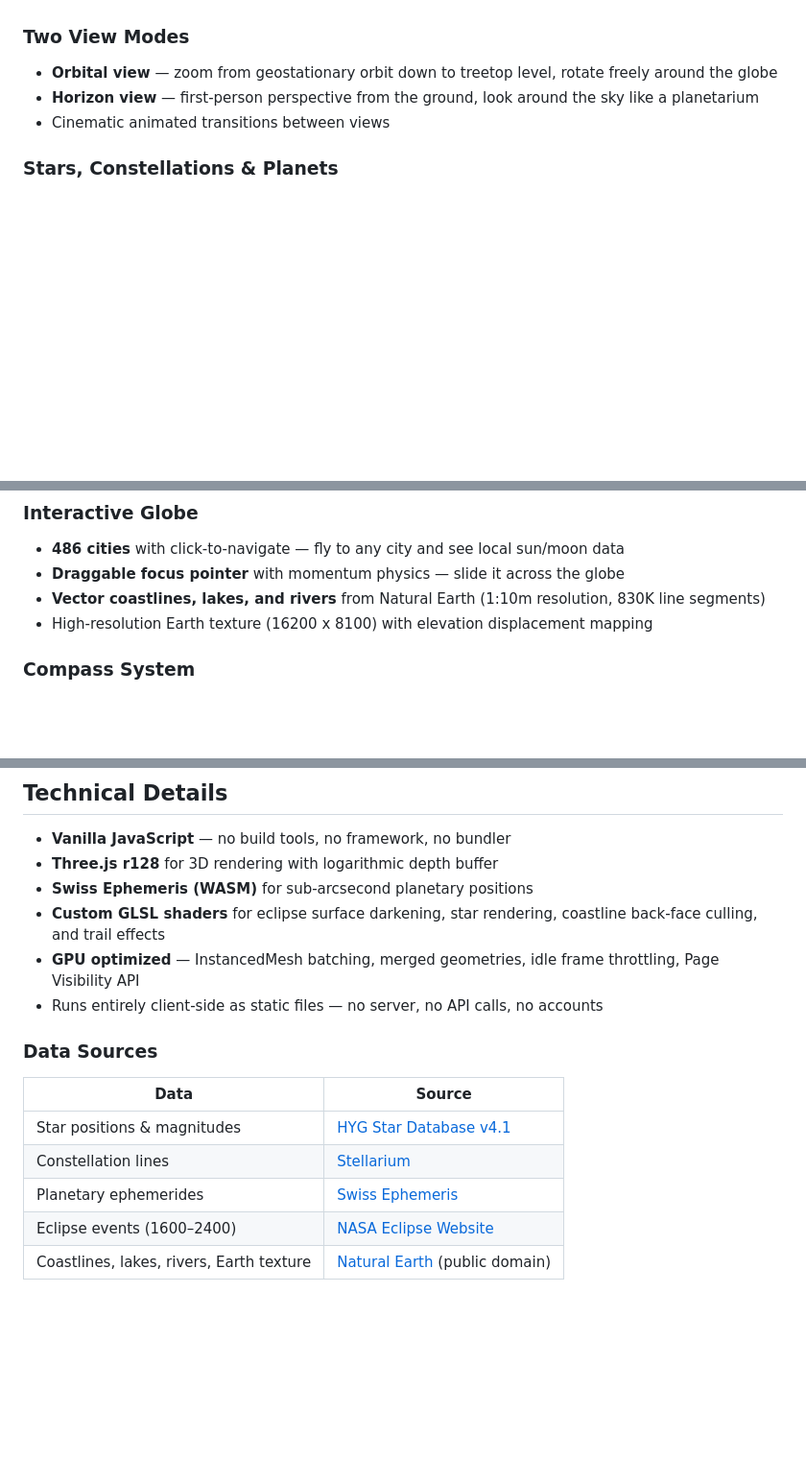
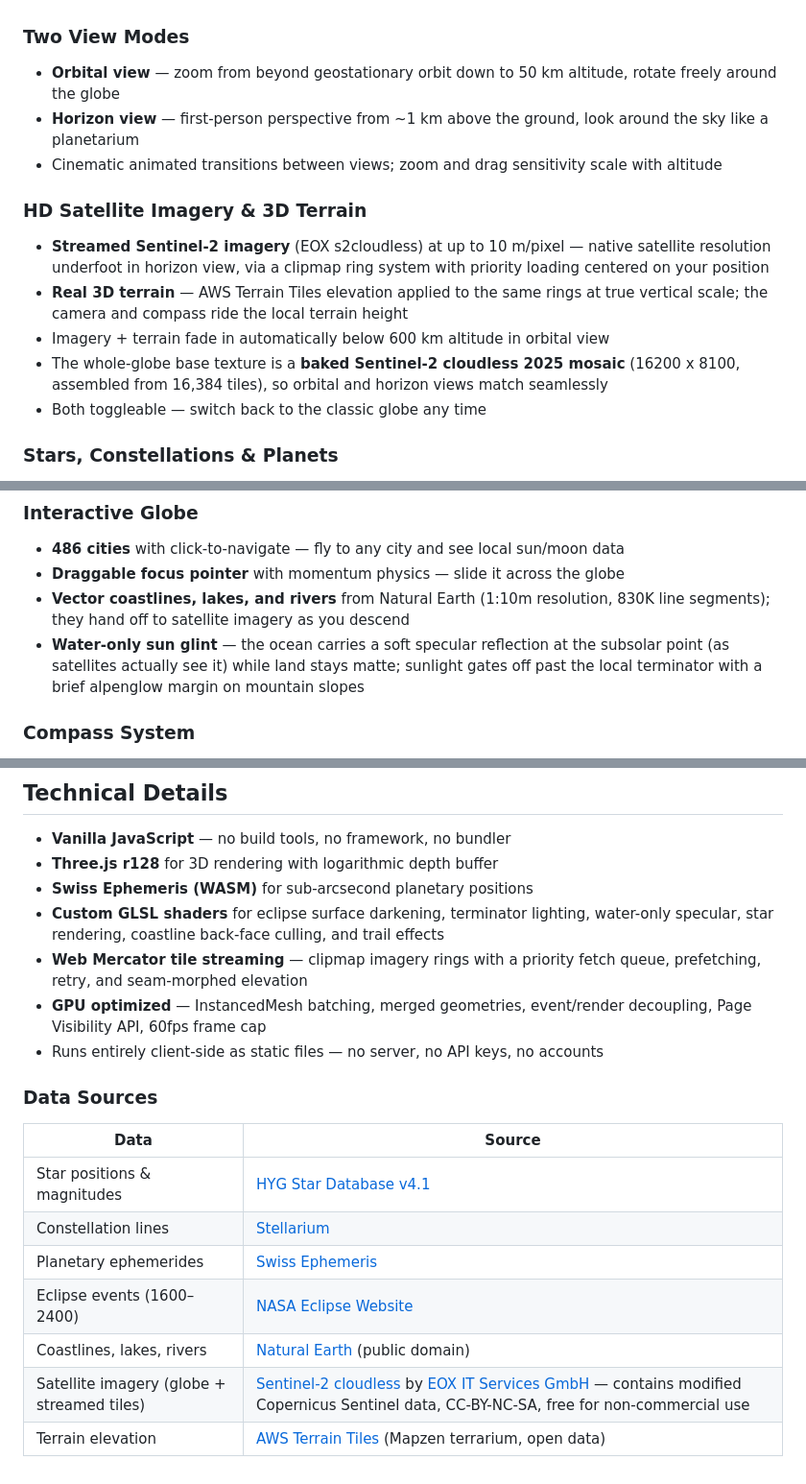
Before and after one commit to mitchell-currie/sky-calc, a Markdown page: README.md, 3 parts joined by grey strips. Shown at 96% size. GitHub-like rendering; blank space fills up the shorter version.

Commit message:
Sky Calc — 3D Sun, Moon & Eclipse Simulator

```diff
--- a/README.md
+++ b/README.md
@@ -28,9 +28,16 @@ Built with Three.js and Swiss Ephemeris for sub-arcsecond accuracy. Real star ca
 - **800 years of eclipse data** (1600–2400) sourced from NASA — jump to any eclipse instantly
 
 ### Two View Modes
-- **Orbital view** — zoom from geostationary orbit down to treetop level, rotate freely around the globe
-- **Horizon view** — first-person perspective from the ground, look around the sky like a planetarium
-- Cinematic animated transitions between views
+- **Orbital view** — zoom from beyond geostationary orbit down to 50 km altitude, rotate freely around the globe
+- **Horizon view** — first-person perspective from ~1 km above the ground, look around the sky like a planetarium
+- Cinematic animated transitions between views; zoom and drag sensitivity scale with altitude
+
+### HD Satellite Imagery & 3D Terrain
+- **Streamed Sentinel-2 imagery** (EOX s2cloudless) at up to 10 m/pixel — native satellite resolution underfoot in horizon view, via a clipmap ring system with priority loading centered on your position
+- **Real 3D terrain** — AWS Terrain Tiles elevation applied to the same rings at true vertical scale; the camera and compass ride the local terrain height
+- Imagery + terrain fade in automatically below 600 km altitude in orbital view
+- The whole-globe base texture is a **baked Sentinel-2 cloudless 2025 mosaic** (16200 x 8100, assembled from 16,384 tiles), so orbital and horizon views match seamlessly
+- Both toggleable — switch back to the classic globe any time
 
 ### Stars, Constellations & Planets
 - **2,852 real stars** from the HYG v4.1 catalog with accurate color (B-V index) and magnitude
@@ -47,8 +54,8 @@ Built with Three.js and Swiss Ephemeris for sub-arcsecond accuracy. Real star ca
 ### Interactive Globe
 - **486 cities** with click-to-navigate — fly to any city and see local sun/moon data
 - **Draggable focus pointer** with momentum physics — slide it across the globe
-- **Vector coastlines, lakes, and rivers** from Natural Earth (1:10m resolution, 830K line segments)
-- High-resolution Earth texture (16200 x 8100) with elevation displacement mapping
+- **Vector coastlines, lakes, and rivers** from Natural Earth (1:10m resolution, 830K line segments); they hand off to satellite imagery as you descend
+- **Water-only sun glint** — the ocean carries a soft specular reflection at the subsolar point (as satellites actually see it) while land stays matte; sunlight gates off past the local terminator with a brief alpenglow margin on mountain slopes
 
 ### Compass System
 - **Orbital compass** at focus pointer base showing sun/moon bearing
@@ -72,9 +79,10 @@ Built with Three.js and Swiss Ephemeris for sub-arcsecond accuracy. Real star ca
 - **Vanilla JavaScript** — no build tools, no framework, no bundler
 - **Three.js r128** for 3D rendering with logarithmic depth buffer
 - **Swiss Ephemeris (WASM)** for sub-arcsecond planetary positions
-- **Custom GLSL shaders** for eclipse surface darkening, star rendering, coastline back-face culling, and trail effects
-- **GPU optimized** — InstancedMesh batching, merged geometries, idle frame throttling, Page Visibility API
-- Runs entirely client-side as static files — no server, no API calls, no accounts
+- **Custom GLSL shaders** for eclipse surface darkening, terminator lighting, water-only specular, star rendering, coastline back-face culling, and trail effects
+- **Web Mercator tile streaming** — clipmap imagery rings with a priority fetch queue, prefetching, retry, and seam-morphed elevation
+- **GPU optimized** — InstancedMesh batching, merged geometries, event/render decoupling, Page Visibility API, 60fps frame cap
+- Runs entirely client-side as static files — no server, no API keys, no accounts
 
 ### Data Sources
 | Data | Source |
@@ -83,4 +91,6 @@ Built with Three.js and Swiss Ephemeris for sub-arcsecond accuracy. Real star ca
 | Constellation lines | [Stellarium](https://stellarium.org/) |
 | Planetary ephemerides | [Swiss Ephemeris](https://www.astro.com/swisseph/) |
 | Eclipse events (1600–2400) | [NASA Eclipse Website](https://eclipse.gsfc.nasa.gov/) |
-| Coastlines, lakes, rivers, Earth texture | [Natural Earth](https://www.naturalearthdata.com/) (public domain) |
+| Coastlines, lakes, rivers | [Natural Earth](https://www.naturalearthdata.com/) (public domain) |
+| Satellite imagery (globe + streamed tiles) | [Sentinel-2 cloudless](https://s2maps.eu) by [EOX IT Services GmbH](https://eox.at) — contains modified Copernicus Sentinel data, CC-BY-NC-SA, free for non-commercial use |
+| Terrain elevation | [AWS Terrain Tiles](https://registry.opendata.aws/terrain-tiles/) (Mapzen terrarium, open data) |
```
